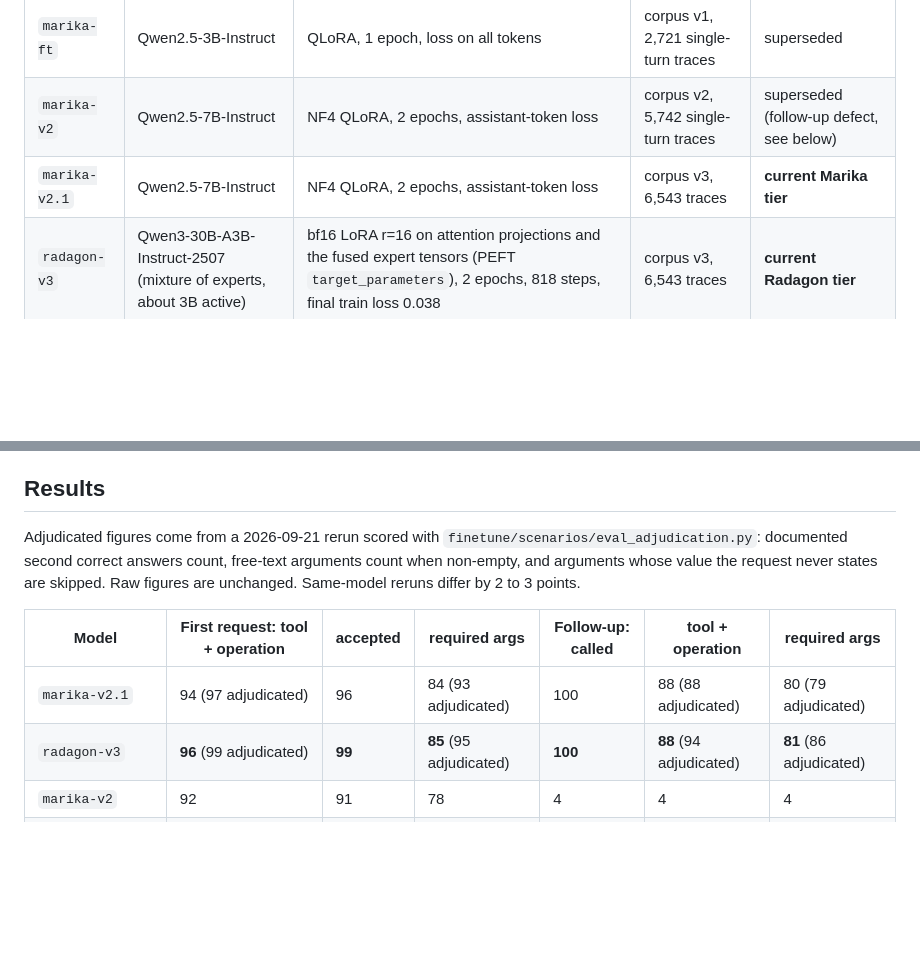
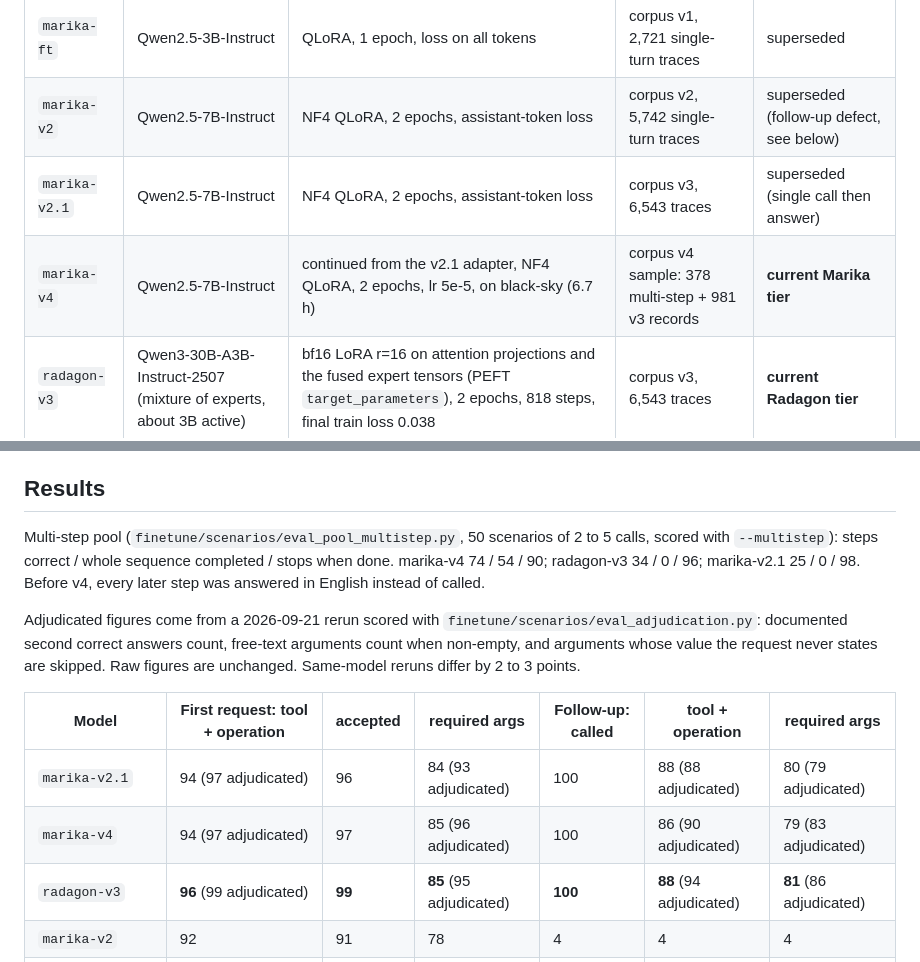
Before and after one commit to aaronblatnoy/erdtree, a Markdown page: docs/MODELS.md, 2 parts joined by grey strips. GitHub-like rendering; blank space fills up the shorter version.

```diff
--- a/docs/MODELS.md
+++ b/docs/MODELS.md
@@ -18,7 +18,8 @@ output. The model never runs anything itself.
 |------|------|--------|---------------|--------|
 | `marika-ft` | Qwen2.5-3B-Instruct | QLoRA, 1 epoch, loss on all tokens | corpus v1, 2,721 single-turn traces | superseded |
 | `marika-v2` | Qwen2.5-7B-Instruct | NF4 QLoRA, 2 epochs, assistant-token loss | corpus v2, 5,742 single-turn traces | superseded (follow-up defect, see below) |
-| `marika-v2.1` | Qwen2.5-7B-Instruct | NF4 QLoRA, 2 epochs, assistant-token loss | corpus v3, 6,543 traces | **current Marika tier** |
+| `marika-v2.1` | Qwen2.5-7B-Instruct | NF4 QLoRA, 2 epochs, assistant-token loss | corpus v3, 6,543 traces | superseded (single call then answer) |
+| `marika-v4` | Qwen2.5-7B-Instruct | continued from the v2.1 adapter, NF4 QLoRA, 2 epochs, lr 5e-5, on black-sky (6.7 h) | corpus v4 sample: 378 multi-step + 981 v3 records | **current Marika tier** |
 | `radagon-v3` | Qwen3-30B-A3B-Instruct-2507 (mixture of experts, about 3B active) | bf16 LoRA r=16 on attention projections and the fused expert tensors (PEFT `target_parameters`), 2 epochs, 818 steps, final train loss 0.038 | corpus v3, 6,543 traces | **current Radagon tier** |
 | `radagon-ft` | same 30B base | bf16 LoRA on attention projections only, 2 epochs | corpus v2 | superseded (follow-up defect) |
 
@@ -49,11 +50,14 @@ re-ask round when a call fails schema validation. Checks, as a percentage of rec
 
 ## Results
 
+Multi-step pool (`finetune/scenarios/eval_pool_multistep.py`, 50 scenarios of 2 to 5 calls, scored with `--multistep`): steps correct / whole sequence completed / stops when done. marika-v4 74 / 54 / 90; radagon-v3 34 / 0 / 96; marika-v2.1 25 / 0 / 98. Before v4, every later step was answered in English instead of called.
+
 Adjudicated figures come from a 2026-09-21 rerun scored with `finetune/scenarios/eval_adjudication.py`: documented second correct answers count, free-text arguments count when non-empty, and arguments whose value the request never states are skipped. Raw figures are unchanged. Same-model reruns differ by 2 to 3 points.
 
 | Model | First request: tool + operation | accepted | required args | Follow-up: called | tool + operation | required args |
 |-------|------|------|------|------|------|------|
 | `marika-v2.1` | 94 (97 adjudicated) | 96 | 84 (93 adjudicated) | 100 | 88 (88 adjudicated) | 80 (79 adjudicated) |
+| `marika-v4` | 94 (97 adjudicated) | 97 | 85 (96 adjudicated) | 100 | 86 (90 adjudicated) | 79 (83 adjudicated) |
 | `radagon-v3` | **96** (99 adjudicated) | **99** | **85** (95 adjudicated) | **100** | **88** (94 adjudicated) | **81** (86 adjudicated) |
 | `marika-v2` | 92 | 91 | 78 | 4 | 4 | 4 |
 | `marika-ft` | 64 | 65 | 51 | 89 | 74 | 63 |
```
Also changed, not shown: other parts of docs/MODELS.md (+1 -1 lines), README.md (+13 -12 lines), sandbox/README.md (+1 -1 lines).
